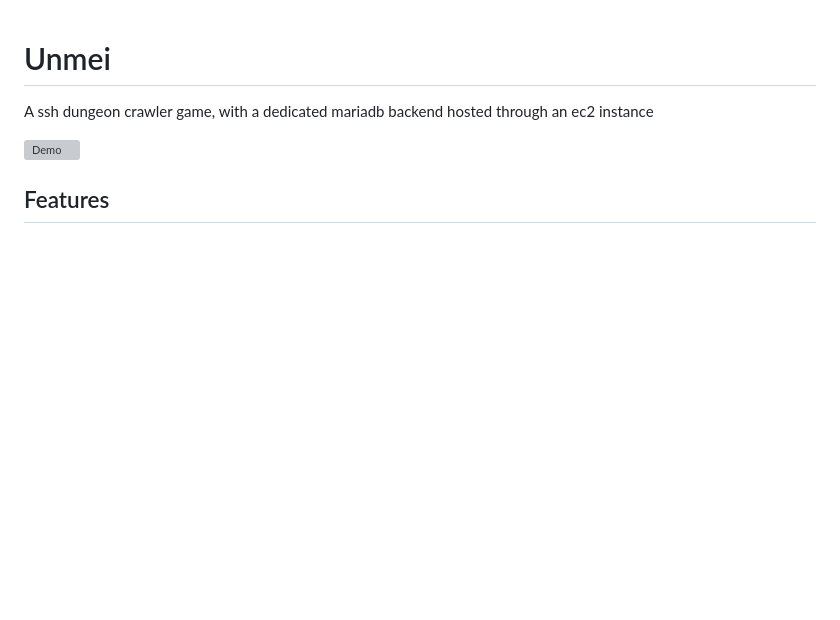
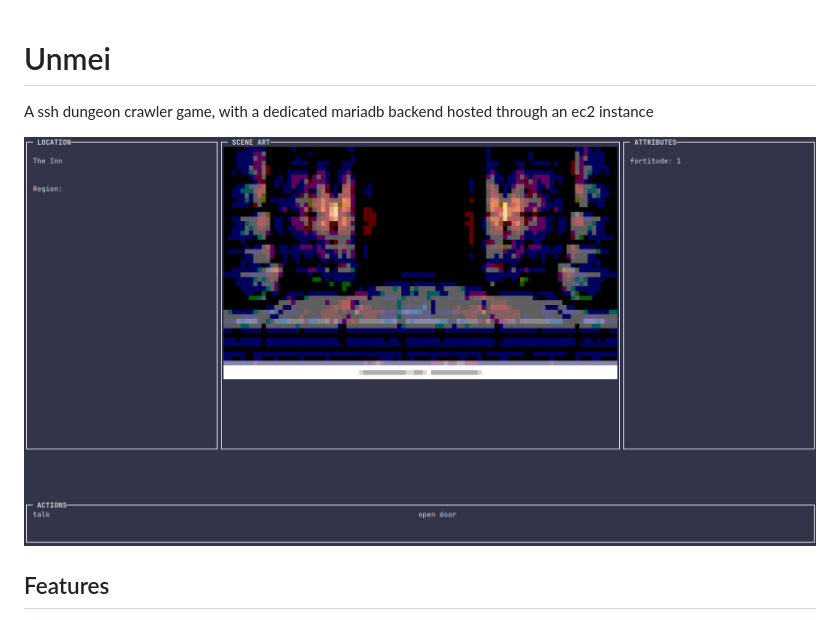
Before and after one commit to Cunning077/Unmei, a Markdown page: README.md, the part around the change. Drawn GitHub-style; pictures changed too: assets/image0.png (added); blank space fills up the shorter version; grey boxes are pictures that could not be loaded.

Commit message:
picture

```diff
--- a/README.md
+++ b/README.md
@@ -1,7 +1,7 @@
 # Unmei
 A ssh dungeon crawler game, with a dedicated mariadb backend hosted through an ec2 instance
 
-![Demo](assets/pictures/imgage0.jpeg)
+![Demo](assets/image0.png)
 
 ## Features
 - No download required
```
